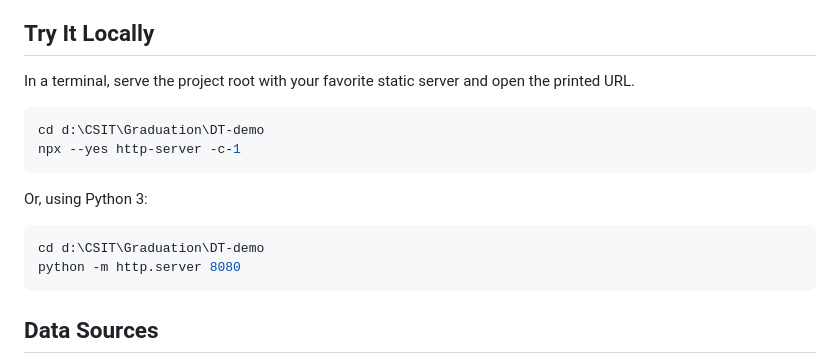
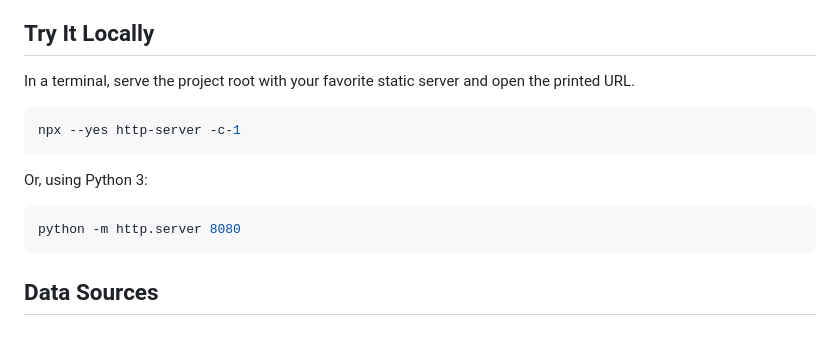
Before and after one commit to AlaaElkholy16/Alex-Port-Digital-Twin, a Markdown page: README.md, the part around the change. GitHub-like rendering; blank space fills up the shorter version.

````diff
--- a/README.md
+++ b/README.md
@@ -47,14 +47,12 @@ A lightweight Three.js experience that visualizes the Port of Alexandria with GI
 In a terminal, serve the project root with your favorite static server and open the printed URL.
 
 ```powershell
-cd d:\CSIT\Graduation\DT-demo
 npx --yes http-server -c-1
 ```
 
 Or, using Python 3:
 
 ```powershell
-cd d:\CSIT\Graduation\DT-demo
 python -m http.server 8080
 ```
 
````
